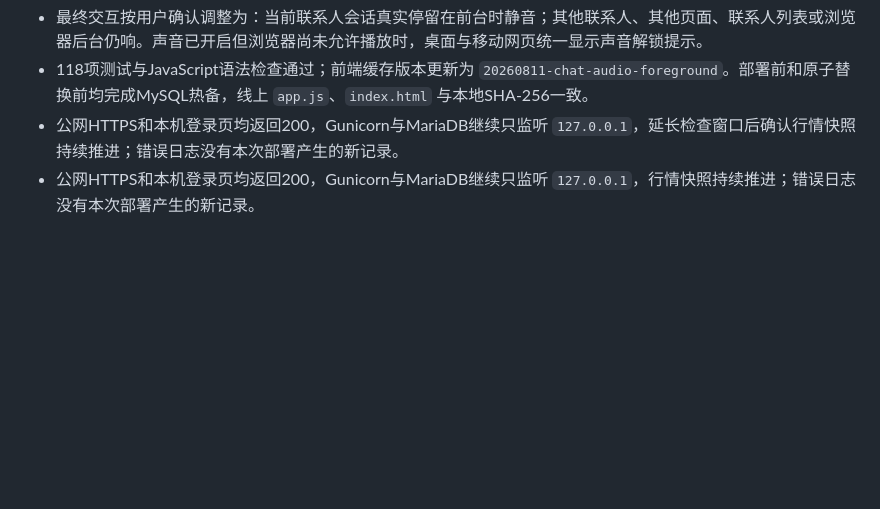
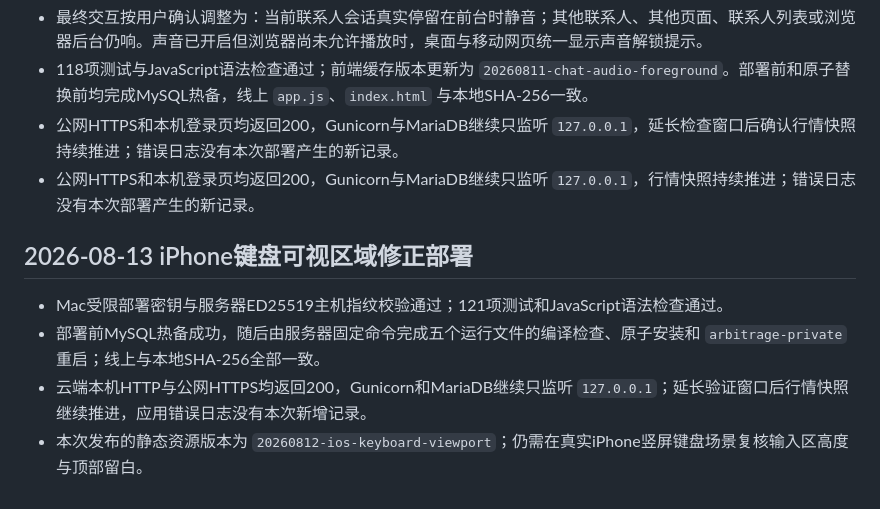
Before and after one commit to xxshit/arbitrage-system, a Markdown page: docs/云服务器私有部署.md, the part around the change. Drawn GitHub-style; blank space fills up the shorter version.

Commit message:
docs: record iPhone keyboard deployment

```diff
--- a/docs/云服务器私有部署.md
+++ b/docs/云服务器私有部署.md
@@ -113,3 +113,10 @@ curl -I http://127.0.0.1:15831/login
 - 118项测试与JavaScript语法检查通过；前端缓存版本更新为 `20260811-chat-audio-foreground`。部署前和原子替换前均完成MySQL热备，线上 `app.js`、`index.html` 与本地SHA-256一致。
 - 公网HTTPS和本机登录页均返回200，Gunicorn与MariaDB继续只监听 `127.0.0.1`，延长检查窗口后确认行情快照持续推进；错误日志没有本次部署产生的新记录。
 - 公网HTTPS和本机登录页均返回200，Gunicorn与MariaDB继续只监听 `127.0.0.1`，行情快照持续推进；错误日志没有本次部署产生的新记录。
+
+## 2026-08-13 iPhone键盘可视区域修正部署
+
+- Mac受限部署密钥与服务器ED25519主机指纹校验通过；121项测试和JavaScript语法检查通过。
+- 部署前MySQL热备成功，随后由服务器固定命令完成五个运行文件的编译检查、原子安装和 `arbitrage-private` 重启；线上与本地SHA-256全部一致。
+- 云端本机HTTP与公网HTTPS均返回200，Gunicorn和MariaDB继续只监听 `127.0.0.1`；延长验证窗口后行情快照继续推进，应用错误日志没有本次新增记录。
+- 本次发布的静态资源版本为 `20260812-ios-keyboard-viewport`；仍需在真实iPhone竖屏键盘场景复核输入区高度与顶部留白。
```
Also changed, not shown: docs/当前工作交接.md (+3 -3 lines).
